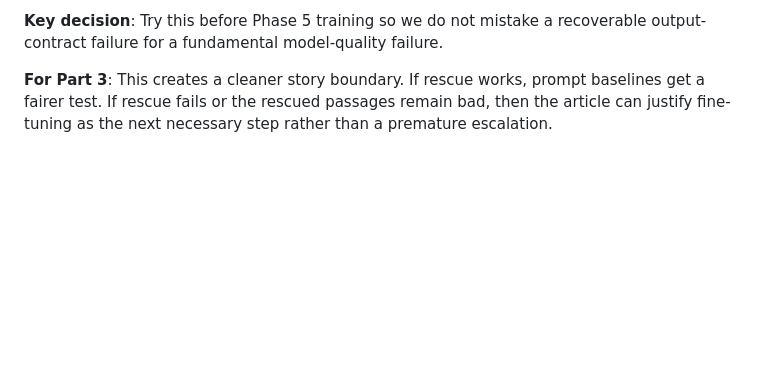
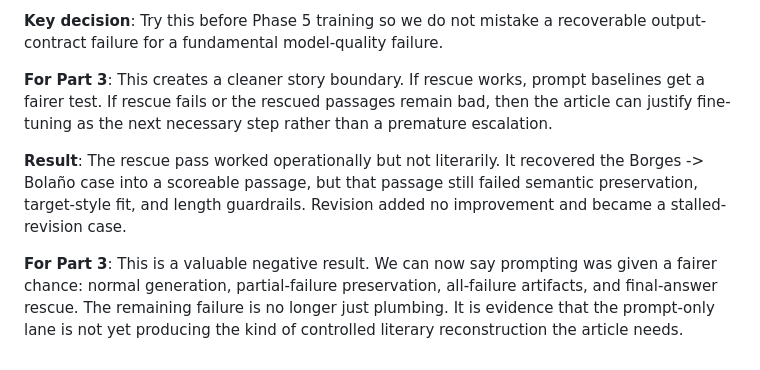
Before and after one commit to macayaven/rayuela, a Markdown page: ARTICLE_LOG.md, the part around the change. GitHub-like rendering; blank space fills up the shorter version.

```diff
--- a/ARTICLE_LOG.md
+++ b/ARTICLE_LOG.md
@@ -549,3 +549,7 @@ The linear finding is rock-solid: two independent models agree the sequential pa
 **Key decision**: Try this before Phase 5 training so we do not mistake a recoverable output-contract failure for a fundamental model-quality failure.
 
 **For Part 3**: This creates a cleaner story boundary. If rescue works, prompt baselines get a fairer test. If rescue fails or the rescued passages remain bad, then the article can justify fine-tuning as the next necessary step rather than a premature escalation.
+
+**Result**: The rescue pass worked operationally but not literarily. It recovered the Borges -> Bolaño case into a scoreable passage, but that passage still failed semantic preservation, target-style fit, and length guardrails. Revision added no improvement and became a stalled-revision case.
+
+**For Part 3**: This is a valuable negative result. We can now say prompting was given a fairer chance: normal generation, partial-failure preservation, all-failure artifacts, and final-answer rescue. The remaining failure is no longer just plumbing. It is evidence that the prompt-only lane is not yet producing the kind of controlled literary reconstruction the article needs.
```
Also changed, not shown: RESEARCH_LOG.md (+4 -0 lines).
